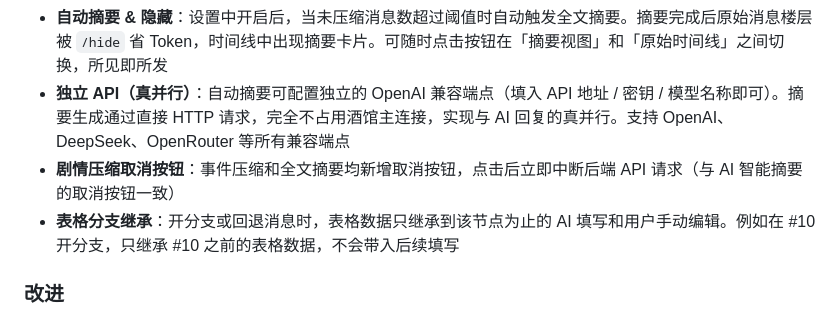
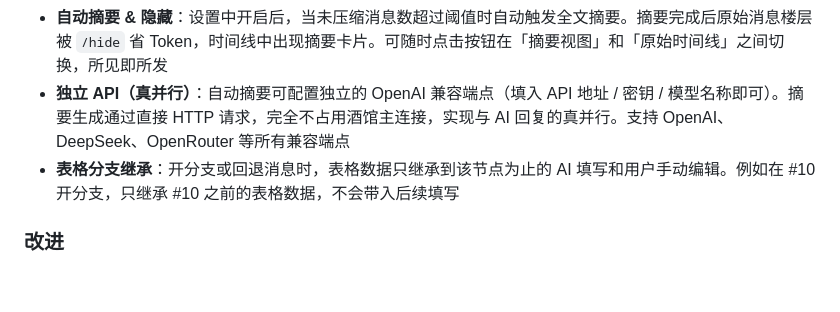
Before and after one commit to SenriYuki/SillyTavern-Horae, a Markdown page: README.md, the part around the change. Drawn GitHub-style; blank space fills up the shorter version.

```diff
--- a/README.md
+++ b/README.md
@@ -136,7 +136,6 @@ AI 只输出本回合变化的信息，不再每次重复整个状态。每种
 - **场景记忆**：记录地点的固定物理特征，保持跨回合场景描写一致。**智能检索**——插件根据当前地点名匹配已记录的场景描述，仅发送匹配到的那一条（通常 50-150 字），而非把所有地点记忆全部发送。未匹配到任何地点时零注入。支持复合地名回退匹配（如「酒馆·大厅」→「酒馆」）
 - **自动摘要 & 隐藏**：设置中开启后，当未压缩消息数超过阈值时自动触发全文摘要。摘要完成后原始消息楼层被 `/hide` 省 Token，时间线中出现摘要卡片。可随时点击按钮在「摘要视图」和「原始时间线」之间切换，所见即所发
 - **独立 API（真并行）**：自动摘要可配置独立的 OpenAI 兼容端点（填入 API 地址 / 密钥 / 模型名称即可）。摘要生成通过直接 HTTP 请求，完全不占用酒馆主连接，实现与 AI 回复的真并行。支持 OpenAI、DeepSeek、OpenRouter 等所有兼容端点
-- **剧情压缩取消按钮**：事件压缩和全文摘要均新增取消按钮，点击后立即中断后端 API 请求（与 AI 智能摘要的取消按钮一致）
 - **表格分支继承**：开分支或回退消息时，表格数据只继承到该节点为止的 AI 填写和用户手动编辑。例如在 #10 开分支，只继承 #10 之前的表格数据，不会带入后续填写
 
 ### 改进
```
